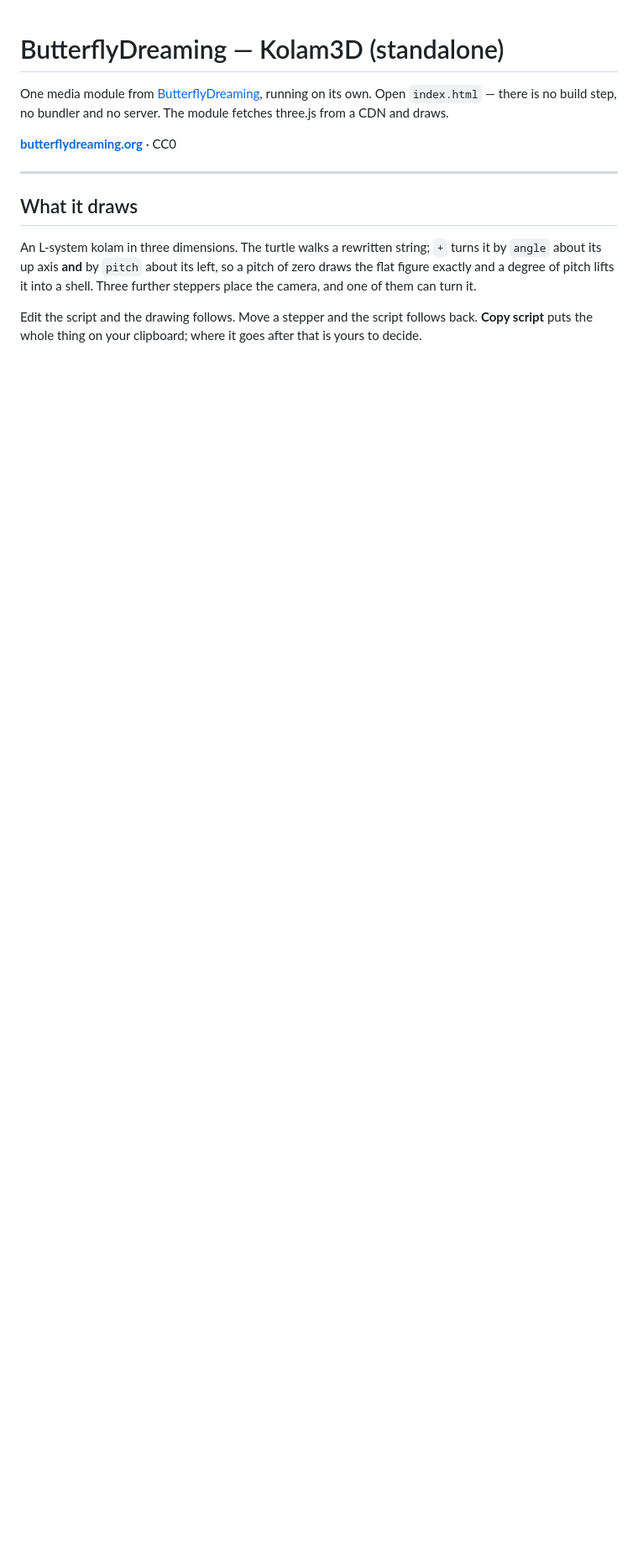
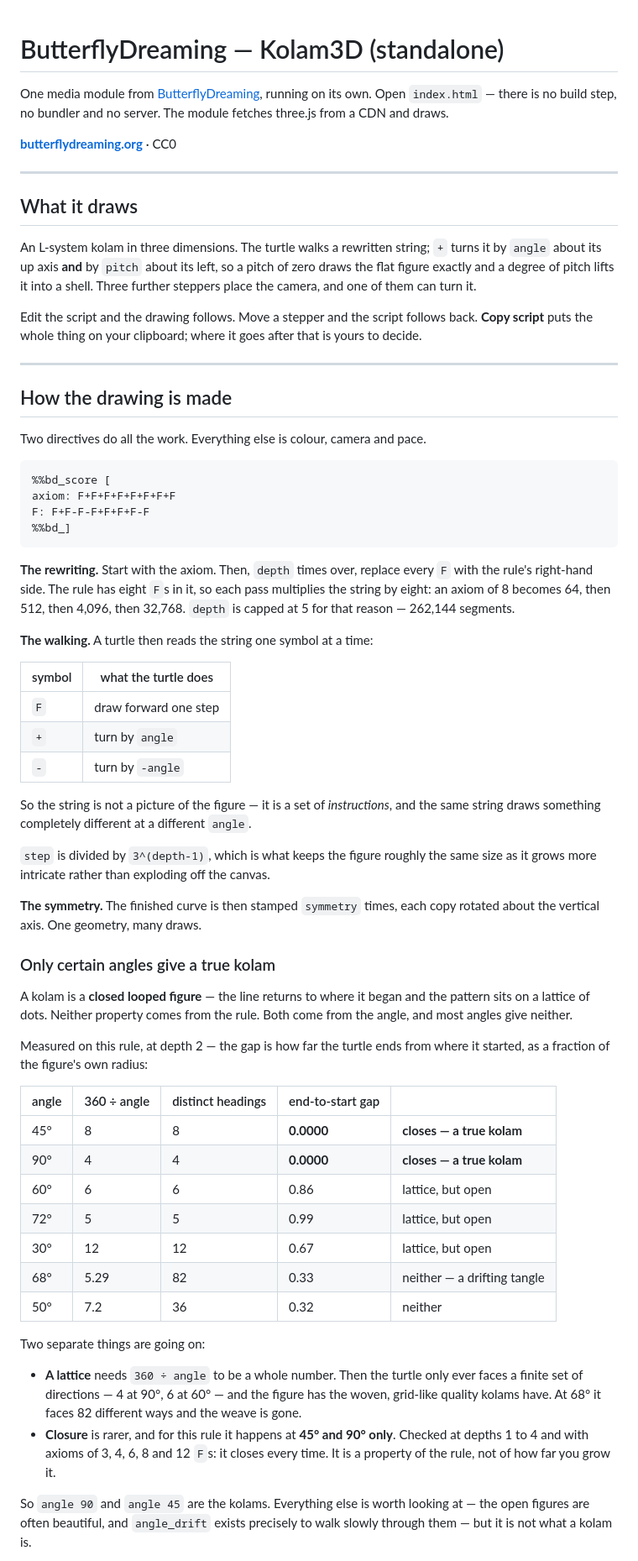
Before and after one commit to wrcstewart/ButterflyDreaming-Standalone-Kolam3D, a Markdown page: README.md, the part around one of its changes. Shown at 84% size. Rendered like a GitHub page; blank space fills up the shorter version.

Commit message:
README: how the rewriting rule makes the figure, and which angles are kolams
Two directives do all the work, and the README now says how: the rule is
applied depth times, multiplying the string by eight each pass, and a turtle
then reads it — F draws, + and - turn by angle. The string is not a picture of
the figure but a set of instructions, and the same string draws something
completely different at a different angle.

ONLY CERTAIN ANGLES GIVE A TRUE KOLAM, and the table is measured rather than
asserted. Two separate properties: a LATTICE needs 360/angle to be a whole
number, so the turtle faces a finite set of directions — 4 at 90 degrees, 82 at
68 — which is where the woven quality comes from. CLOSURE is rarer, and for this
rule happens at 45 and 90 only. Checked at depths 1 to 4 and with axioms of 3,
4, 6, 8 and 12 F: it closes every time, so it is a property of the rule and not
of how far you grow it.

Which also explains why angle_minutes matters more than it looks: a sixtieth of
a degree opens a closed figure, so drift is how you watch a kolam come apart
rather than a way of getting a different one.

Co-Authored-By: Claude Opus 5 (1M context) <noreply@anthropic.com>

```diff
--- a/README.md
+++ b/README.md
@@ -18,3 +18,70 @@ shell. Three further steppers place the camera, and one of them can turn it.
 Edit the script and the drawing follows. Move a stepper and the script follows
 back. **Copy script** puts the whole thing on your clipboard; where it goes after
 that is yours to decide.
+
+---
+
+## How the drawing is made
+
+Two directives do all the work. Everything else is colour, camera and pace.
+
+    %%bd_score [
+    axiom: F+F+F+F+F+F+F+F
+    F: F+F-F-F+F+F+F-F
+    %%bd_]
+
+**The rewriting.** Start with the axiom. Then, `depth` times over, replace every
+`F` with the rule's right-hand side. The rule has eight `F`s in it, so each pass
+multiplies the string by eight: an axiom of 8 becomes 64, then 512, then 4,096,
+then 32,768. `depth` is capped at 5 for that reason — 262,144 segments.
+
+**The walking.** A turtle then reads the string one symbol at a time:
+
+| symbol | what the turtle does |
+|---|---|
+| `F` | draw forward one step |
+| `+` | turn by `angle` |
+| `-` | turn by `-angle` |
+
+So the string is not a picture of the figure — it is a set of *instructions*, and
+the same string draws something completely different at a different `angle`.
+
+`step` is divided by `3^(depth-1)`, which is what keeps the figure roughly the
+same size as it grows more intricate rather than exploding off the canvas.
+
+**The symmetry.** The finished curve is then stamped `symmetry` times, each copy
+rotated about the vertical axis. One geometry, many draws.
+
+### Only certain angles give a true kolam
+
+A kolam is a **closed looped figure** — the line returns to where it began and
+the pattern sits on a lattice of dots. Neither property comes from the rule. Both
+come from the angle, and most angles give neither.
+
+Measured on this rule, at depth 2 — the gap is how far the turtle ends from where
+it started, as a fraction of the figure's own radius:
+
+| angle | 360 ÷ angle | distinct headings | end-to-start gap | |
+|---|---|---|---|---|
+| 45° | 8 | 8 | **0.0000** | **closes — a true kolam** |
+| 90° | 4 | 4 | **0.0000** | **closes — a true kolam** |
+| 60° | 6 | 6 | 0.86 | lattice, but open |
+| 72° | 5 | 5 | 0.99 | lattice, but open |
+| 30° | 12 | 12 | 0.67 | lattice, but open |
+| 68° | 5.29 | 82 | 0.33 | neither — a drifting tangle |
+| 50° | 7.2 | 36 | 0.32 | neither |
+
+Two separate things are going on:
+
+- **A lattice** needs `360 ÷ angle` to be a whole number. Then the turtle only
+  ever faces a finite set of directions — 4 at 90°, 6 at 60° — and the figure
+  has the woven, grid-like quality kolams have. At 68° it faces 82 different
+  ways and the weave is gone.
+- **Closure** is rarer, and for this rule it happens at **45° and 90° only**.
+  Checked at depths 1 to 4 and with axioms of 3, 4, 6, 8 and 12 `F`s: it closes
+  every time. It is a property of the rule, not of how far you grow it.
+
+So `angle 90` and `angle 45` are the kolams. Everything else is worth looking at
+— the open figures are often beautiful, and `angle_drift` exists precisely to
+walk slowly through them — but it is not what a kolam is.
+
```
Also changed, not shown: other parts of README.md (+16 -0 lines).
